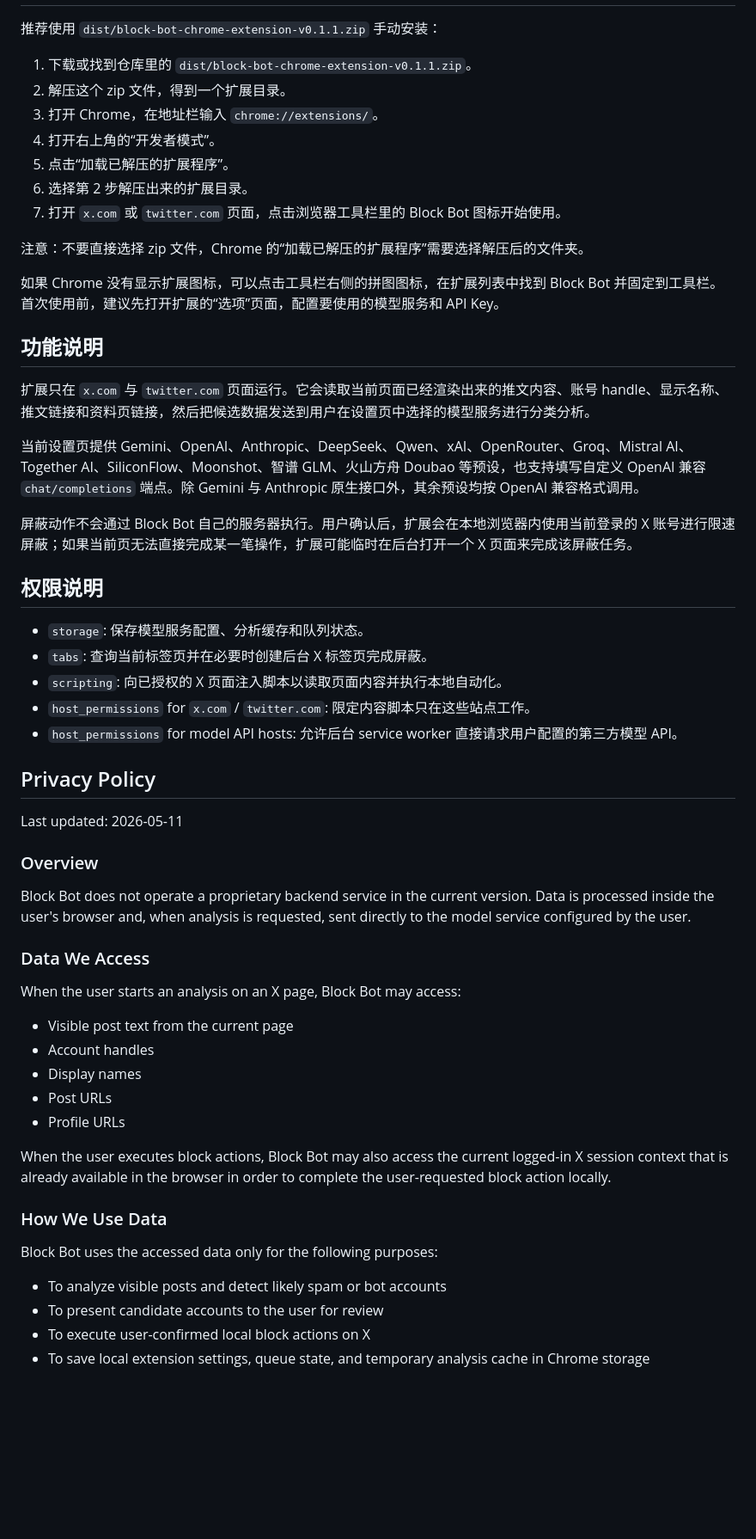
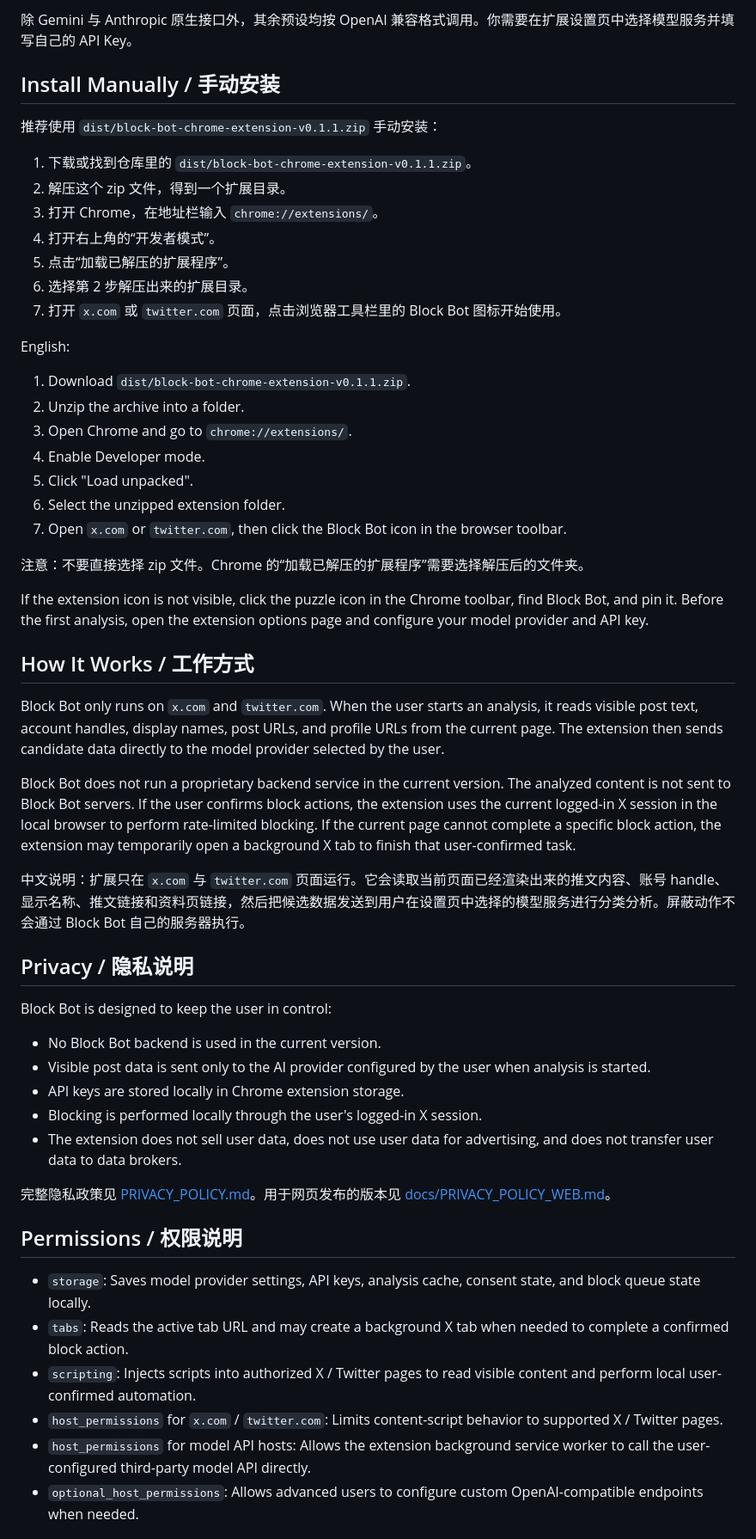
Before and after one commit to guol-fnst/block_bot, a Markdown page: README.md, the part around one of its changes. Shown at 86% size. GitHub-like rendering; blank space fills up the shorter version.

Commit message:
docs: optimize README SEO

```diff
--- a/README.md
+++ b/README.md
@@ -6,3 +59,6 @@ Block Bot 是一个面向 `x.com` / `twitter.com` 的 Chrome 扩展，用来扫
+除 Gemini 与 Anthropic 原生接口外，其余预设均按 OpenAI 兼容格式调用。你需要在扩展设置页中选择模型服务并填写自己的 API Key。
+
+## Install Manually / 手动安装
 
 推荐使用 `dist/block-bot-chrome-extension-v0.1.1.zip` 手动安装：
 
@@ -14,52 +70,46 @@ Block Bot 是一个面向 `x.com` / `twitter.com` 的 Chrome 扩展，用来扫
 6. 选择第 2 步解压出来的扩展目录。
 7. 打开 `x.com` 或 `twitter.com` 页面，点击浏览器工具栏里的 Block Bot 图标开始使用。
 
-注意：不要直接选择 zip 文件，Chrome 的“加载已解压的扩展程序”需要选择解压后的文件夹。
+English:
 
-如果 Chrome 没有显示扩展图标，可以点击工具栏右侧的拼图图标，在扩展列表中找到 Block Bot 并固定到工具栏。首次使用前，建议先打开扩展的“选项”页面，配置要使用的模型服务和 API Key。
+1. Download `dist/block-bot-chrome-extension-v0.1.1.zip`.
+2. Unzip the archive into a folder.
+3. Open Chrome and go to `chrome://extensions/`.
+4. Enable Developer mode.
+5. Click "Load unpacked".
+6. Select the unzipped extension folder.
+7. Open `x.com` or `twitter.com`, then click the Block Bot icon in the browser toolbar.
 
-## 功能说明
+注意：不要直接选择 zip 文件。Chrome 的“加载已解压的扩展程序”需要选择解压后的文件夹。
 
-扩展只在 `x.com` 与 `twitter.com` 页面运行。它会读取当前页面已经渲染出来的推文内容、账号 handle、显示名称、推文链接和资料页链接，然后把候选数据发送到用户在设置页中选择的模型服务进行分类分析。
+If the extension icon is not visible, click the puzzle icon in the Chrome toolbar, find Block Bot, and pin it. Before the first analysis, open the extension options page and configure your model provider and API key.
 
-当前设置页提供 Gemini、OpenAI、Anthropic、DeepSeek、Qwen、xAI、OpenRouter、Groq、Mistral AI、Together AI、SiliconFlow、Moonshot、智谱 GLM、火山方舟 Doubao 等预设，也支持填写自定义 OpenAI 兼容 `chat/completions` 端点。除 Gemini 与 Anthropic 原生接口外，其余预设均按 OpenAI 兼容格式调用。
+## How It Works / 工作方式
 
-屏蔽动作不会通过 Block Bot 自己的服务器执行。用户确认后，扩展会在本地浏览器内使用当前登录的 X 账号进行限速屏蔽；如果当前页无法直接完成某一笔操作，扩展可能临时在后台打开一个 X 页面来完成该屏蔽任务。
+Block Bot only runs on `x.com` and `twitter.com`. When the user starts an analysis, it reads visible post text, account handles, display names, post URLs, and profile URLs from the current page. The extension then sends candidate data directly to the model provider selected by the user.
 
-## 权限说明
+Block Bot does not run a proprietary backend service in the current version. The analyzed content is not sent to Block Bot servers. If the user confirms block actions, the extension uses the current logged-in X session in the local browser to perform rate-limited blocking. If the current page cannot complete a specific block action, the extension may temporarily open a background X tab to finish that user-confirmed task.
 
-- `storage`: 保存模型服务配置、分析缓存和队列状态。
-- `tabs`: 查询当前标签页并在必要时创建后台 X 标签页完成屏蔽。
-- `scripting`: 向已授权的 X 页面注入脚本以读取页面内容并执行本地自动化。
-- `host_permissions` for `x.com` / `twitter.com`: 限定内容脚本只在这些站点工作。
-- `host_permissions` for model API hosts: 允许后台 service worker 直接请求用户配置的第三方模型 API。
+中文说明：扩展只在 `x.com` 与 `twitter.com` 页面运行。它会读取当前页面已经渲染出来的推文内容、账号 handle、显示名称、推文链接和资料页链接，然后把候选数据发送到用户在设置页中选择的模型服务进行分类分析。屏蔽动作不会通过 Block Bot 自己的服务器执行。
 
-## Privacy Policy
+## Privacy / 隐私说明
 
-Last updated: 2026-05-11
+Block Bot is designed to keep the user in control:
 
-### Overview
+- No Block Bot backend is used in the current version.
+- Visible post data is sent only to the AI provider configured by the user when analysis is started.
+- API keys are stored locally in Chrome extension storage.
+- Blocking is performed locally through the user's logged-in X session.
+- The extension does not sell user data, does not use user data for advertising, and does not transfer user data to data brokers.
 
-Block Bot does not operate a proprietary backend service in the current version. Data is processed inside the user's browser and, when analysis is requested, sent directly to the model service configured by the user.
+完整隐私政策见 [PRIVACY_POLICY.md](./PRIVACY_POLICY.md)。用于网页发布的版本见 [docs/PRIVACY_POLICY_WEB.md](./docs/PRIVACY_POLICY_WEB.md)。
 
-### Data We Access
+## Permissions / 权限说明
 
-When the user starts an analysis on an X page, Block Bot may access:
+- `storage`: Saves model provider settings, API keys, analysis cache, consent state, and block queue state locally.
+- `tabs`: Reads the active tab URL and may create a background X tab when needed to complete a confirmed block action.
+- `scripting`: Injects scripts into authorized X / Twitter pages to read visible content and perform local user-confirmed automation.
+- `host_permissions` for `x.com` / `twitter.com`: Limits content-script behavior to supported X / Twitter pages.
+- `host_permissions` for model API hosts: Allows the extension background service worker to call the user-configured third-party model API directly.
+- `optional_host_permissions`: Allows advanced users to configure custom OpenAI-compatible endpoints when needed.
 
-- Visible post text from the current page
-- Account handles
-- Display names
-- Post URLs
-- Profile URLs
-
-When the user executes block actions, Block Bot may also access the current logged-in X session context that is already available in the browser in order to complete the user-requested block action locally.
-
-### How We Use Data
-
-Block Bot uses the accessed data only for the following purposes:
-
-- To analyze visible posts and detect likely spam or bot accounts
-- To present candidate accounts to the user for review
-- To execute user-confirmed local block actions on X
-- To save local extension settings, queue state, and temporary analysis cache in Chrome storage
-
```
Also changed, not shown: other parts of README.md (+84 -44 lines).
